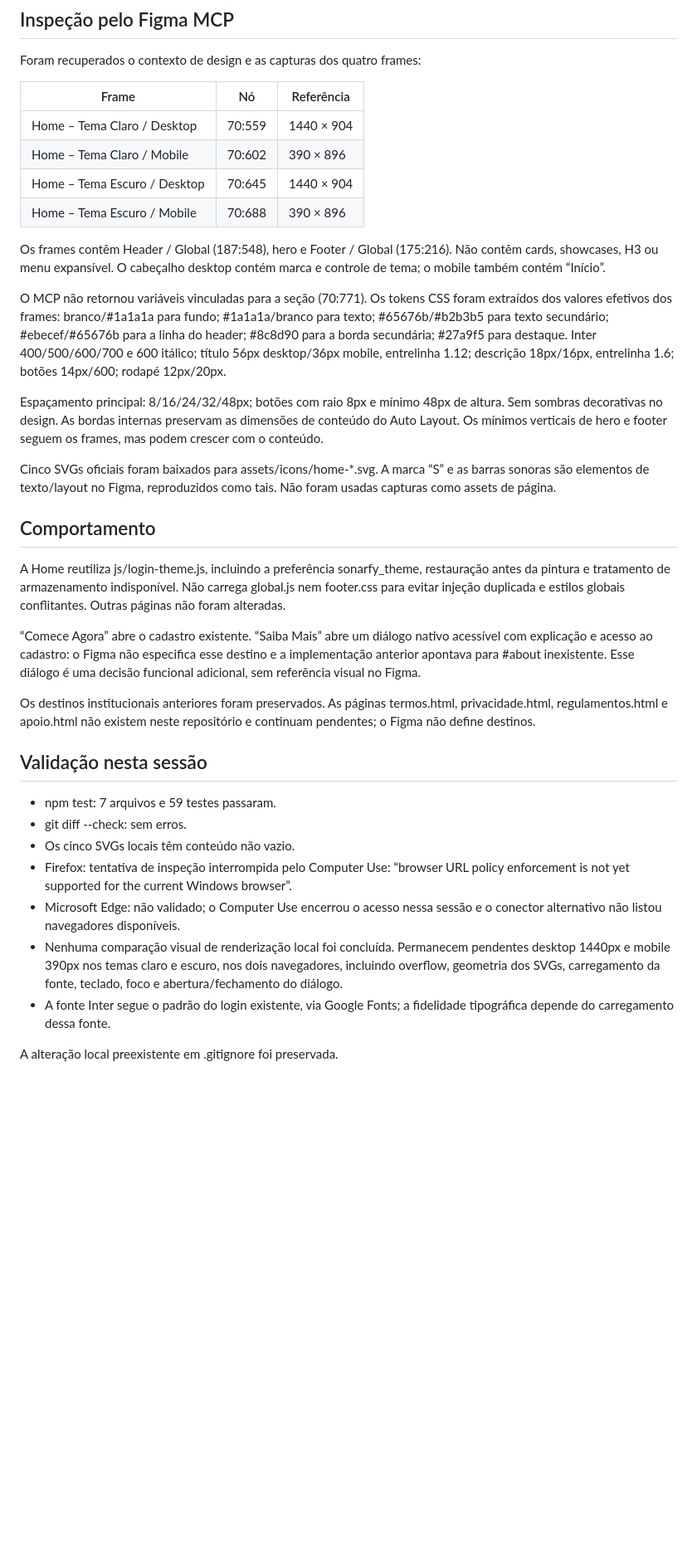
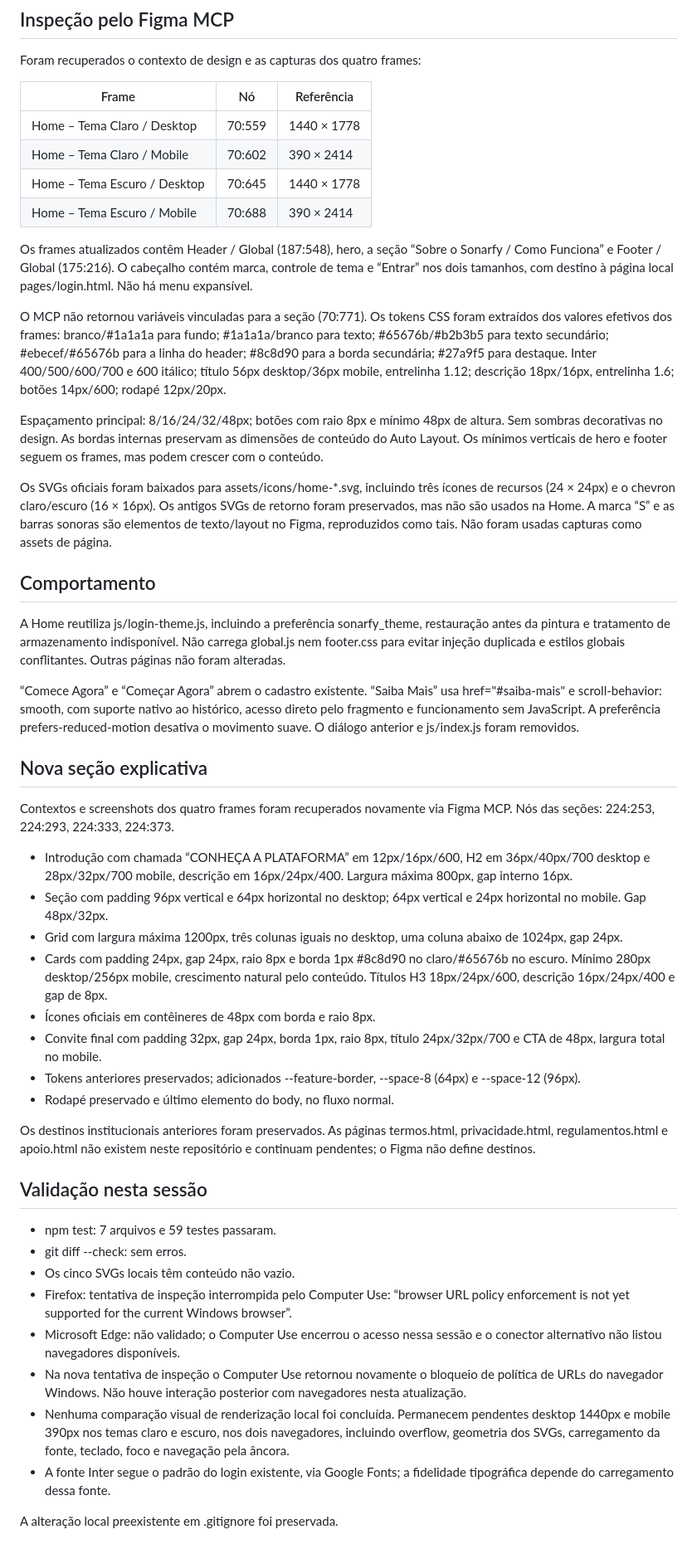
Before and after one commit to pablohcarmo/sonarfy-frontend, a Markdown page: docs/home-figma-verification.md, the part around the change. Shown at 83% size. Drawn GitHub-style; blank space fills up the shorter version.

Commit message:
docs(home): update overview tokens and verification results

```diff
--- a/docs/home-figma-verification.md
+++ b/docs/home-figma-verification.md
@@ -8,14 +8,15 @@ Foram recuperados o contexto de design e as capturas dos quatro frames:
 
 | Frame | Nó | Referência |
 | --- | --- | --- |
-| Home – Tema Claro / Desktop | 70:559 | 1440 × 904 |
-| Home – Tema Claro / Mobile | 70:602 | 390 × 896 |
-| Home – Tema Escuro / Desktop | 70:645 | 1440 × 904 |
-| Home – Tema Escuro / Mobile | 70:688 | 390 × 896 |
+| Home – Tema Claro / Desktop | 70:559 | 1440 × 1778 |
+| Home – Tema Claro / Mobile | 70:602 | 390 × 2414 |
+| Home – Tema Escuro / Desktop | 70:645 | 1440 × 1778 |
+| Home – Tema Escuro / Mobile | 70:688 | 390 × 2414 |
 
-Os frames contêm Header / Global (187:548), hero e Footer / Global
-(175:216). Não contêm cards, showcases, H3 ou menu expansível. O cabeçalho
-desktop contém marca e controle de tema; o mobile também contém “Início”.
+Os frames atualizados contêm Header / Global (187:548), hero, a seção
+“Sobre o Sonarfy / Como Funciona” e Footer / Global (175:216).
+O cabeçalho contém marca, controle de tema e “Entrar” nos dois tamanhos,
+com destino à página local pages/login.html. Não há menu expansível.
 
 O MCP não retornou variáveis vinculadas para a seção (70:771). Os tokens CSS
 foram extraídos dos valores efetivos dos frames: branco/#1a1a1a para fundo;
@@ -30,7 +31,9 @@ Espaçamento principal: 8/16/24/32/48px; botões com raio 8px e mínimo
 preservam as dimensões de conteúdo do Auto Layout. Os mínimos verticais
 de hero e footer seguem os frames, mas podem crescer com o conteúdo.
 
-Cinco SVGs oficiais foram baixados para assets/icons/home-*.svg.
+Os SVGs oficiais foram baixados para assets/icons/home-*.svg, incluindo
+três ícones de recursos (24 × 24px) e o chevron claro/escuro (16 × 16px).
+Os antigos SVGs de retorno foram preservados, mas não são usados na Home.
 A marca “S” e as barras sonoras são elementos de texto/layout no Figma,
 reproduzidos como tais. Não foram usadas capturas como assets de página.
 
@@ -41,10 +44,34 @@ restauração antes da pintura e tratamento de armazenamento indisponível.
 Não carrega global.js nem footer.css para evitar injeção duplicada e
 estilos globais conflitantes. Outras páginas não foram alteradas.
 
-“Comece Agora” abre o cadastro existente. “Saiba Mais” abre um diálogo
-nativo acessível com explicação e acesso ao cadastro: o Figma não especifica
-esse destino e a implementação anterior apontava para #about inexistente.
-Esse diálogo é uma decisão funcional adicional, sem referência visual no Figma.
+“Comece Agora” e “Começar Agora” abrem o cadastro existente. “Saiba Mais”
+usa href="#saiba-mais" e scroll-behavior: smooth, com suporte nativo
+ao histórico, acesso direto pelo fragmento e funcionamento sem JavaScript.
+A preferência prefers-reduced-motion desativa o movimento suave.
+O diálogo anterior e js/index.js foram removidos.
+
+## Nova seção explicativa
+
+Contextos e screenshots dos quatro frames foram recuperados novamente via
+Figma MCP. Nós das seções: 224:253, 224:293, 224:333, 224:373.
+
+- Introdução com chamada “CONHEÇA A PLATAFORMA” em 12px/16px/600,
+  H2 em 36px/40px/700 desktop e 28px/32px/700 mobile, descrição em
+  16px/24px/400. Largura máxima 800px, gap interno 16px.
+- Seção com padding 96px vertical e 64px horizontal no desktop;
+  64px vertical e 24px horizontal no mobile. Gap 48px/32px.
+- Grid com largura máxima 1200px, três colunas iguais no desktop,
+  uma coluna abaixo de 1024px, gap 24px.
+- Cards com padding 24px, gap 24px, raio 8px e borda 1px
+  #8c8d90 no claro/#65676b no escuro. Mínimo 280px desktop/256px
+  mobile, crescimento natural pelo conteúdo. Títulos H3 18px/24px/600,
+  descrição 16px/24px/400 e gap de 8px.
+- Ícones oficiais em contêineres de 48px com borda e raio 8px.
+- Convite final com padding 32px, gap 24px, borda 1px, raio 8px,
+  título 24px/32px/700 e CTA de 48px, largura total no mobile.
+- Tokens anteriores preservados; adicionados --feature-border,
+  --space-8 (64px) e --space-12 (96px).
+- Rodapé preservado e último elemento do body, no fluxo normal.
 
 Os destinos institucionais anteriores foram preservados. As páginas
 termos.html, privacidade.html, regulamentos.html e apoio.html não existem
@@ -60,10 +87,13 @@ neste repositório e continuam pendentes; o Figma não define destinos.
   Windows browser”.
 - Microsoft Edge: não validado; o Computer Use encerrou o acesso nessa
   sessão e o conector alternativo não listou navegadores disponíveis.
+- Na nova tentativa de inspeção o Computer Use retornou novamente o
+  bloqueio de política de URLs do navegador Windows. Não houve interação
+  posterior com navegadores nesta atualização.
 - Nenhuma comparação visual de renderização local foi concluída.
   Permanecem pendentes desktop 1440px e mobile 390px nos temas claro e
   escuro, nos dois navegadores, incluindo overflow, geometria dos SVGs,
-  carregamento da fonte, teclado, foco e abertura/fechamento do diálogo.
+  carregamento da fonte, teclado, foco e navegação pela âncora.
 - A fonte Inter segue o padrão do login existente, via Google Fonts;
   a fidelidade tipográfica depende do carregamento dessa fonte.
 
```
